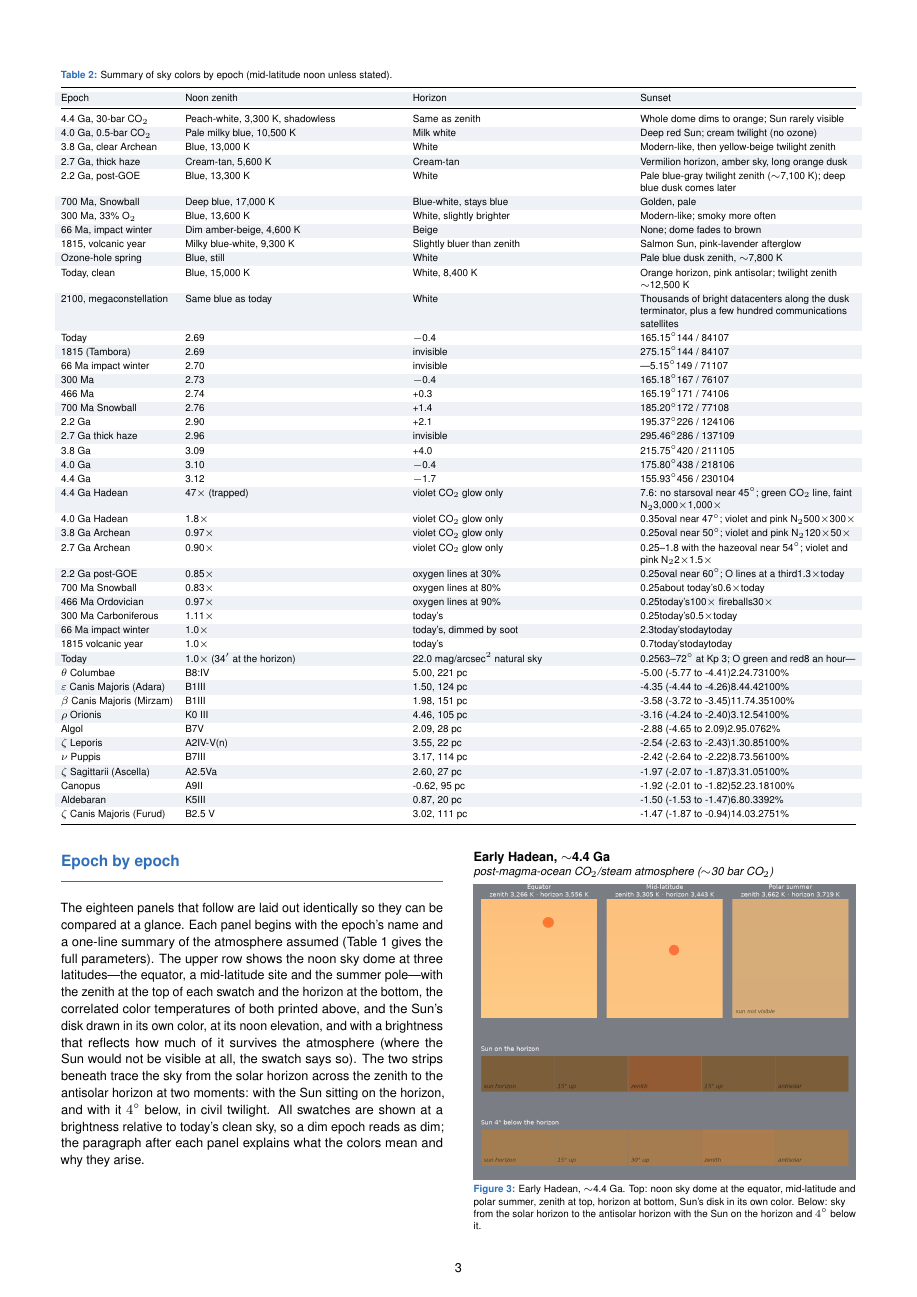
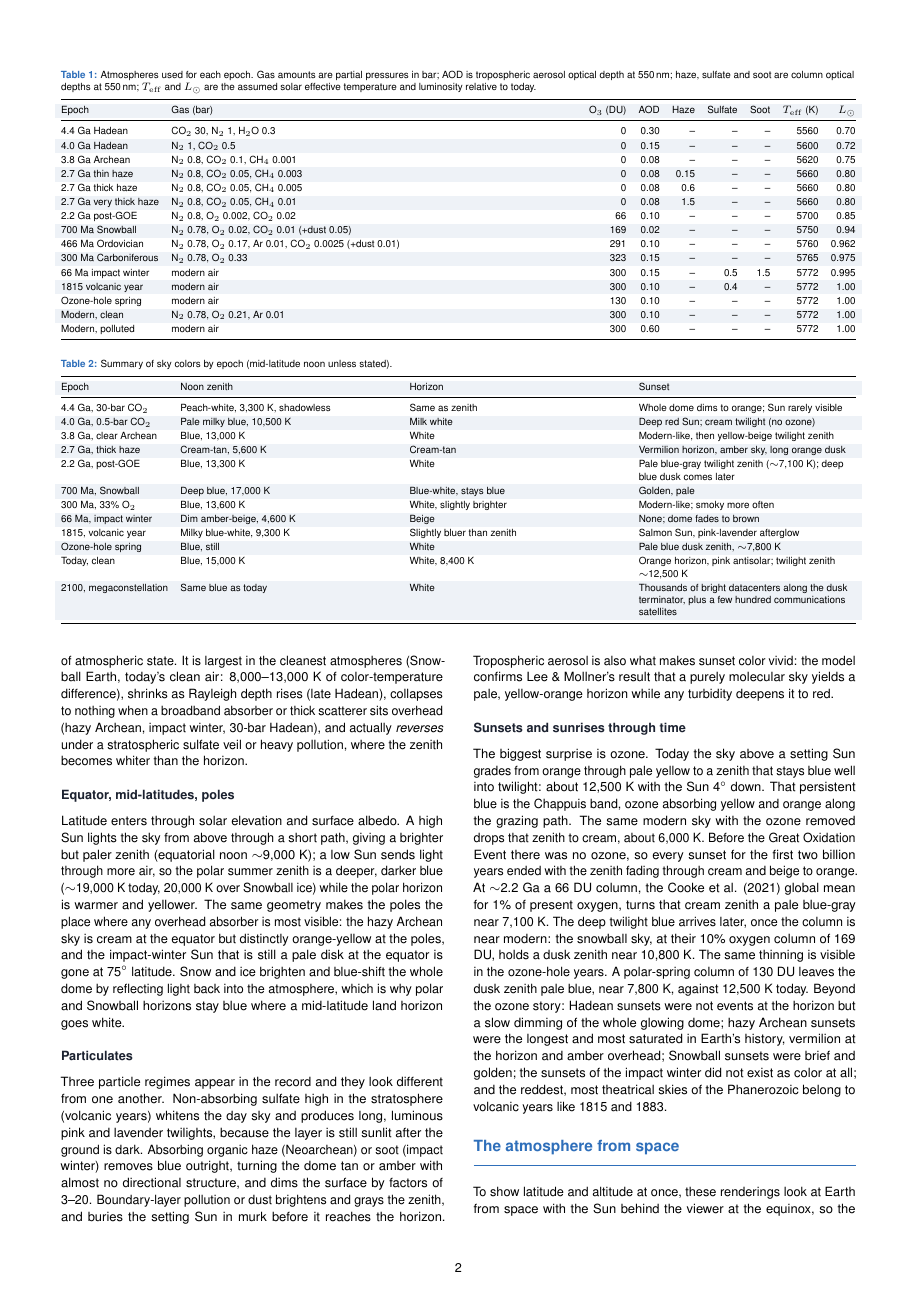
Before and after one commit to guillochon/sky-color-history, a LaTeX document (latex/main.tex): page 3 of 14 before the commit and page 2 of 14 after it. Compiled offline with pdfLaTeX.

Commit message:
The report PDF's sky-color summary table holds only its own twelve epochs again, instead of also sweeping in the rows of the eclipse, phenomena and Sirius tables.
Co-Authored-By: Claude Opus 5.5 <noreply@anthropic.com>

```diff
--- a/latex/main.tex
+++ b/latex/main.tex
@@ -105,39 +105,6 @@ Epoch & Noon zenith & Horizon & Sunset \\ \midrule
 Ozone-hole spring & Blue, still & White & Pale blue dusk zenith, $\sim$7,800 K \\
 Today, clean & Blue, 15,000 K & White, 8,400 K & Orange horizon, pink antisolar; twilight zenith $\sim$12,500 K \\
 2100, megaconstellation & Same blue as today & White & Thousands of bright datacenters along the dusk terminator, plus a few hundred communications satellites \\
-Today & 2.69 & $-$0.4 & 165.15$^\circ$144 / 84107 \\
-1815 (Tambora) & 2.69 & invisible & 275.15$^\circ$144 / 84107 \\
-66 Ma impact winter & 2.70 & invisible & ---5.15$^\circ$149 / 71107 \\
-300 Ma & 2.73 & $-$0.4 & 165.18$^\circ$167 / 76107 \\
-466 Ma & 2.74 & +0.3 & 165.19$^\circ$171 / 74106 \\
-700 Ma Snowball & 2.76 & +1.4 & 185.20$^\circ$172 / 77108 \\
-2.2 Ga & 2.90 & +2.1 & 195.37$^\circ$226 / 124106 \\
-2.7 Ga thick haze & 2.96 & invisible & 295.46$^\circ$286 / 137109 \\
-3.8 Ga & 3.09 & +4.0 & 215.75$^\circ$420 / 211105 \\
-4.0 Ga & 3.10 & $-$0.4 & 175.80$^\circ$438 / 218106 \\
-4.4 Ga & 3.12 & $-$1.7 & 155.93$^\circ$456 / 230104 \\
-4.4 Ga Hadean & 47$\times$ (trapped) & violet CO$_2$ glow only & 7.6: no starsoval near 45$^\circ$; green CO$_2$ line, faint N$_2$3,000$\times$1,000$\times$ \\
-4.0 Ga Hadean & 1.8$\times$ & violet CO$_2$ glow only & 0.35oval near 47$^\circ$; violet and pink N$_2$500$\times$300$\times$ \\
-3.8 Ga Archean & 0.97$\times$ & violet CO$_2$ glow only & 0.25oval near 50$^\circ$; violet and pink N$_2$120$\times$50$\times$ \\
-2.7 Ga Archean & 0.90$\times$ & violet CO$_2$ glow only & 0.25--1.8 with the hazeoval near 54$^\circ$; violet and pink N$_2$2$\times$1.5$\times$ \\
-2.2 Ga post-GOE & 0.85$\times$ & oxygen lines at 30\% & 0.25oval near 60$^\circ$; O lines at a third1.3$\times$today \\
-700 Ma Snowball & 0.83$\times$ & oxygen lines at 80\% & 0.25about today's0.6$\times$today \\
-466 Ma Ordovician & 0.97$\times$ & oxygen lines at 90\% & 0.25today's100$\times$ fireballs30$\times$ \\
-300 Ma Carboniferous & 1.11$\times$ & today's & 0.25today's0.5$\times$today \\
-66 Ma impact winter & 1.0$\times$ & today's, dimmed by soot & 2.3today'stodaytoday \\
-1815 volcanic year & 1.0$\times$ & today's & 0.7today'stodaytoday \\
-Today & 1.0$\times$ (34$'$ at the horizon) & 22.0 mag/arcsec$^2$ natural sky & 0.2563--72$^\circ$ at Kp 3; O green and red8 an hour--- \\
-$\theta$ Columbae & B8:IV & 5.00, 221 pc & -5.00 (-5.77 to -4.41)2.24.73100\% \\
-$\varepsilon$ Canis Majoris (Adara) & B1III & 1.50, 124 pc & -4.35 (-4.44 to -4.26)8.44.42100\% \\
-$\beta$ Canis Majoris (Mirzam) & B1III & 1.98, 151 pc & -3.58 (-3.72 to -3.45)11.74.35100\% \\
-$\rho$ Orionis & K0 III & 4.46, 105 pc & -3.16 (-4.24 to -2.40)3.12.54100\% \\
-Algol & B7V & 2.09, 28 pc & -2.88 (-4.65 to 2.09)2.95.0762\% \\
-$\zeta$ Leporis & A2IV-V(n) & 3.55, 22 pc & -2.54 (-2.63 to -2.43)1.30.85100\% \\
-$\nu$ Puppis & B7III & 3.17, 114 pc & -2.42 (-2.64 to -2.22)8.73.56100\% \\
-$\zeta$ Sagittarii (Ascella) & A2.5Va & 2.60, 27 pc & -1.97 (-2.07 to -1.87)3.31.05100\% \\
-Canopus & A9II & -0.62, 95 pc & -1.92 (-2.01 to -1.82)52.23.18100\% \\
-Aldebaran & K5III & 0.87, 20 pc & -1.50 (-1.53 to -1.47)6.80.3392\% \\
-$\zeta$ Canis Majoris (Furud) & B2.5 V & 3.02, 111 pc & -1.47 (-1.87 to -0.94)14.03.2751\% \\
 \bottomrule\end{tabularx}
 \end{table*}
 
```
Also changed, not shown: latex/main.pdf, 1 other file.
